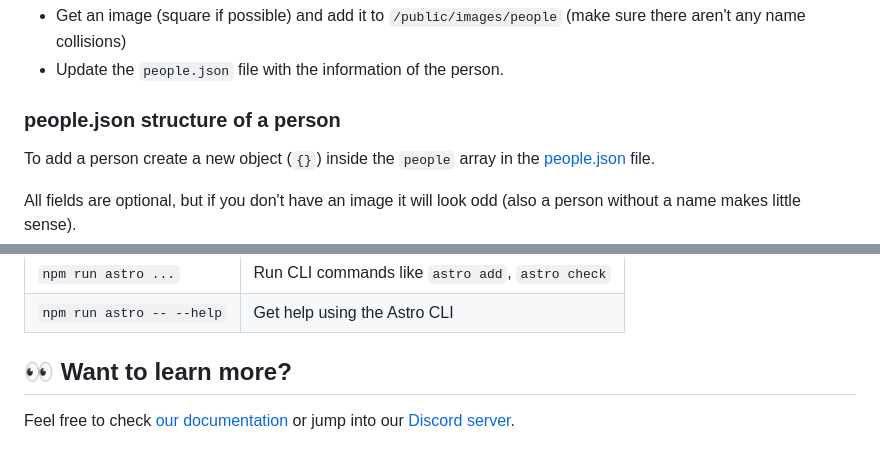
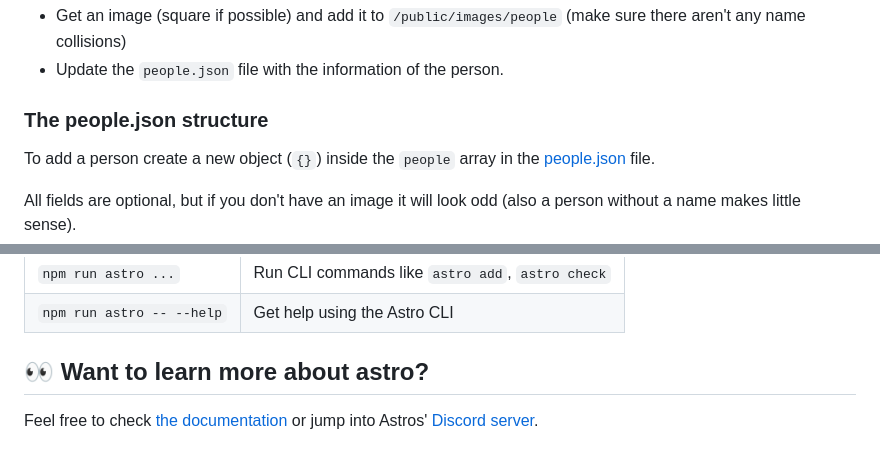
Before and after one commit to valenciarb/valenciarb.github.io, a Markdown page: README.md, 2 parts joined by grey strips. Drawn GitHub-style.

```diff
--- a/README.md
+++ b/README.md
@@ -60,7 +60,7 @@ To add a new member to the group you'll have to:
 - Get an image (square if possible) and add it to `/public/images/people` (make sure there aren't any name collisions)
 - Update the `people.json` file with the information of the person.
 
-### people.json structure of a person
+### The people.json structure
 
 To add a person create a new object (`{}`) inside the `people` array in the [people.json](./src/people.json) file.
 
@@ -90,6 +90,6 @@ All commands are run from the root of the project, from a terminal:
 | `npm run astro ...`       | Run CLI commands like `astro add`, `astro check` |
 | `npm run astro -- --help` | Get help using the Astro CLI                     |
 
-## 👀 Want to learn more?
+## 👀 Want to learn more about astro?
 
-Feel free to check [our documentation](https://docs.astro.build) or jump into our [Discord server](https://astro.build/chat).
+Feel free to check [the documentation](https://docs.astro.build) or jump into Astros' [Discord server](https://astro.build/chat).
```
